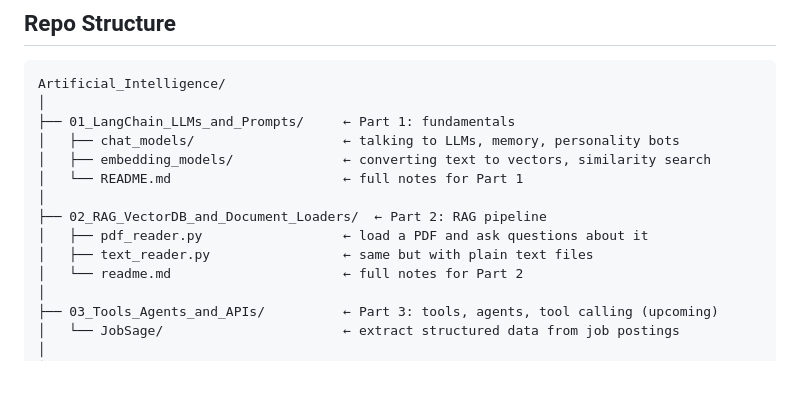
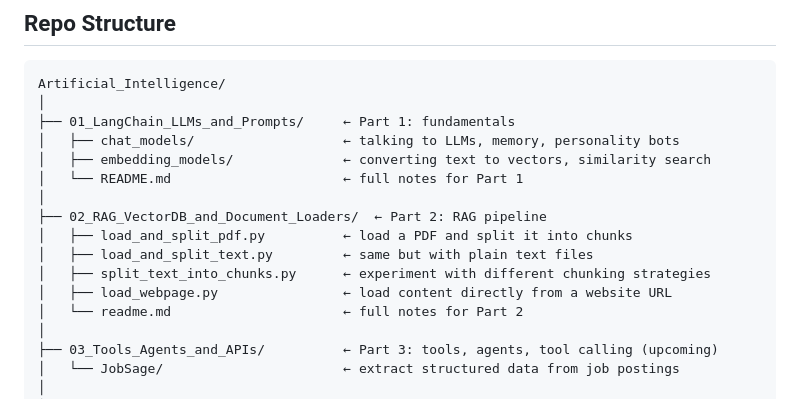
Before and after one commit to vishalsehgalvs/Artificial_Intelligence, a Markdown page: README.md, the part around the change. GitHub-like rendering; blank space fills up the shorter version.

Commit message:
updated main readme

```diff
--- a/README.md
+++ b/README.md
@@ -30,8 +30,10 @@ Artificial_Intelligence/
 │   └── README.md                      ← full notes for Part 1
 │
 ├── 02_RAG_VectorDB_and_Document_Loaders/  ← Part 2: RAG pipeline
-│   ├── pdf_reader.py                  ← load a PDF and ask questions about it
-│   ├── text_reader.py                 ← same but with plain text files
+│   ├── load_and_split_pdf.py          ← load a PDF and split it into chunks
+│   ├── load_and_split_text.py         ← same but with plain text files
+│   ├── split_text_into_chunks.py      ← experiment with different chunking strategies
+│   ├── load_webpage.py                ← load content directly from a website URL
 │   └── readme.md                      ← full notes for Part 2
 │
 ├── 03_Tools_Agents_and_APIs/          ← Part 3: tools, agents, tool calling (upcoming)
```
